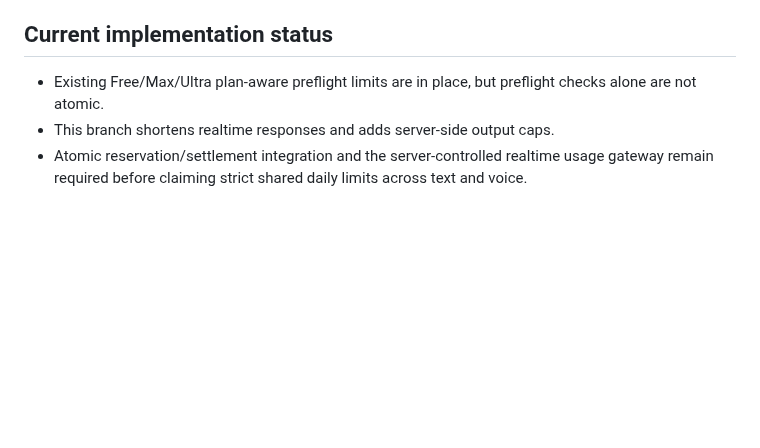
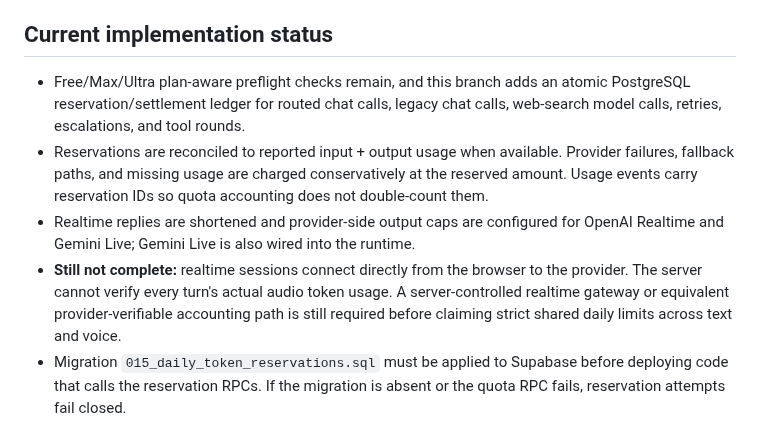
Before and after one commit to primusco20/nasrinAI, a Markdown page: docs/architecture/daily-token-quota.md, the part around the change. GitHub-like rendering; blank space fills up the shorter version.

Commit message:
Update quota architecture implementation status

```diff
--- a/docs/architecture/daily-token-quota.md
+++ b/docs/architecture/daily-token-quota.md
@@ -58,6 +58,8 @@ Realtime voice should default to one short sentence (normally fewer than 20 word
 
 ## Current implementation status
 
-- Existing Free/Max/Ultra plan-aware preflight limits are in place, but preflight checks alone are not atomic.
-- This branch shortens realtime responses and adds server-side output caps.
-- Atomic reservation/settlement integration and the server-controlled realtime usage gateway remain required before claiming strict shared daily limits across text and voice.
+- Free/Max/Ultra plan-aware preflight checks remain, and this branch adds an atomic PostgreSQL reservation/settlement ledger for routed chat calls, legacy chat calls, web-search model calls, retries, escalations, and tool rounds.
+- Reservations are reconciled to reported input + output usage when available. Provider failures, fallback paths, and missing usage are charged conservatively at the reserved amount. Usage events carry reservation IDs so quota accounting does not double-count them.
+- Realtime replies are shortened and provider-side output caps are configured for OpenAI Realtime and Gemini Live; Gemini Live is also wired into the runtime.
+- **Still not complete:** realtime sessions connect directly from the browser to the provider. The server cannot verify every turn's actual audio token usage. A server-controlled realtime gateway or equivalent provider-verifiable accounting path is still required before claiming strict shared daily limits across text and voice.
+- Migration `015_daily_token_reservations.sql` must be applied to Supabase before deploying code that calls the reservation RPCs. If the migration is absent or the quota RPC fails, reservation attempts fail closed.
```
